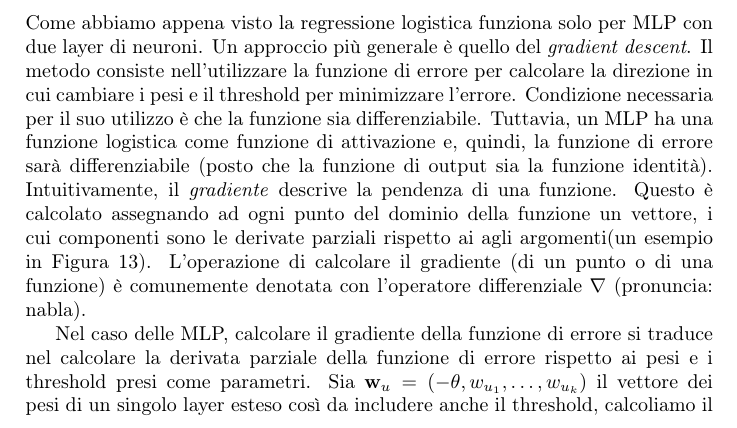
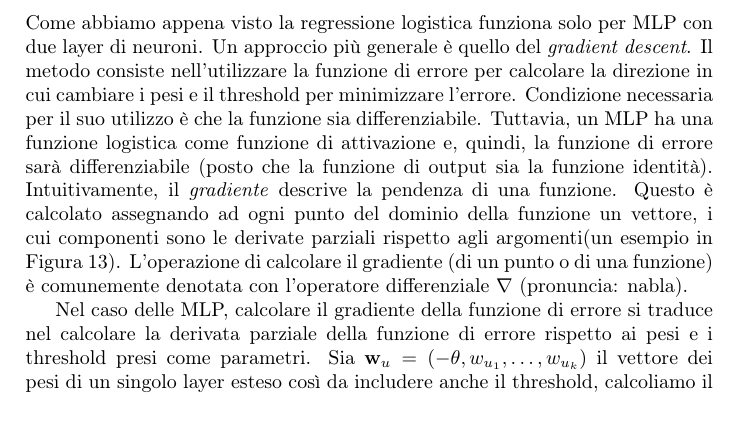
Before and after one commit to socratesgit/UniMi_IA_V_Piuri, a LaTeX document (appunti_AI.tex): part of page 17 of 68, cut so that both start at the same text. Compiled offline with pdfLaTeX.

Commit message:
fixed typo

```diff
--- a/appunti_AI.tex
+++ b/appunti_AI.tex
@@ -479,7 +479,7 @@ Se estendiamo il nostro approccio fino a comprendere funzioni con più argomenti
 \subsection{Backpropagation}
 
 Come abbiamo appena visto la regressione logistica funziona solo per MLP con due layer di neuroni. Un approccio più generale è quello del \emph{gradient descent}. Il metodo consiste nell'utilizzare la funzione di errore per calcolare la direzione in cui cambiare i pesi e il threshold per minimizzare l'errore. Condizione necessaria per il suo utilizzo è che la funzione sia differenziabile. Tuttavia, un MLP ha una funzione logistica come funzione di attivazione e, quindi, la funzione di errore sarà differenziabile (posto che la funzione di output sia la funzione identità).
-Intuitivamente, il \emph{gradiente} descrive la pendenza di una funzione. Questo è calcolato assegnando ad ogni punto del dominio della funzione un vettore, i cui componenti sono le derivate parziali rispetto ai agli argomenti(un esempio in Figura \ref{fig:13}). L'operazione di calcolare il gradiente (di un punto o di una funzione) è comunemente denotata con l'operatore differenziale $\nabla$ (pronuncia: nabla).
+Intuitivamente, il \emph{gradiente} descrive la pendenza di una funzione. Questo è calcolato assegnando ad ogni punto del dominio della funzione un vettore, i cui componenti sono le derivate parziali rispetto agli argomenti(un esempio in Figura \ref{fig:13}). L'operazione di calcolare il gradiente (di un punto o di una funzione) è comunemente denotata con l'operatore differenziale $\nabla$ (pronuncia: nabla).
 
 \begin{figure}
 \centering
```
